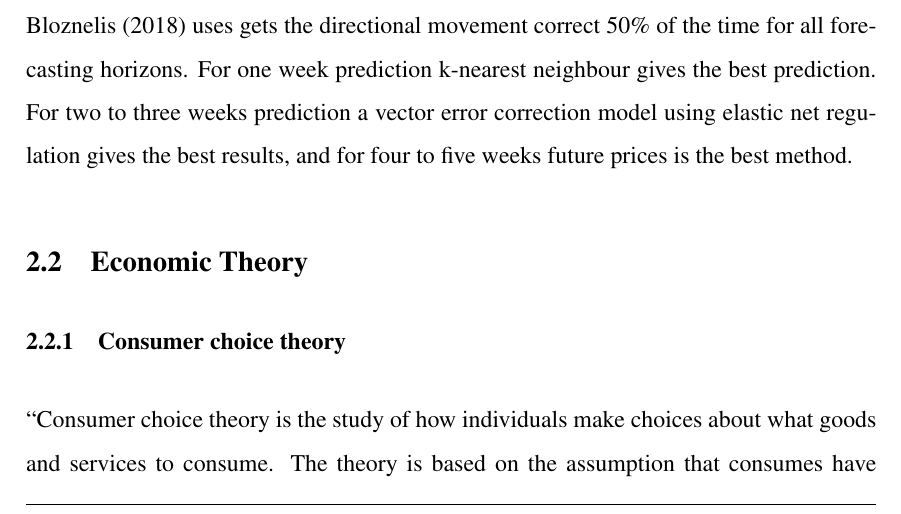
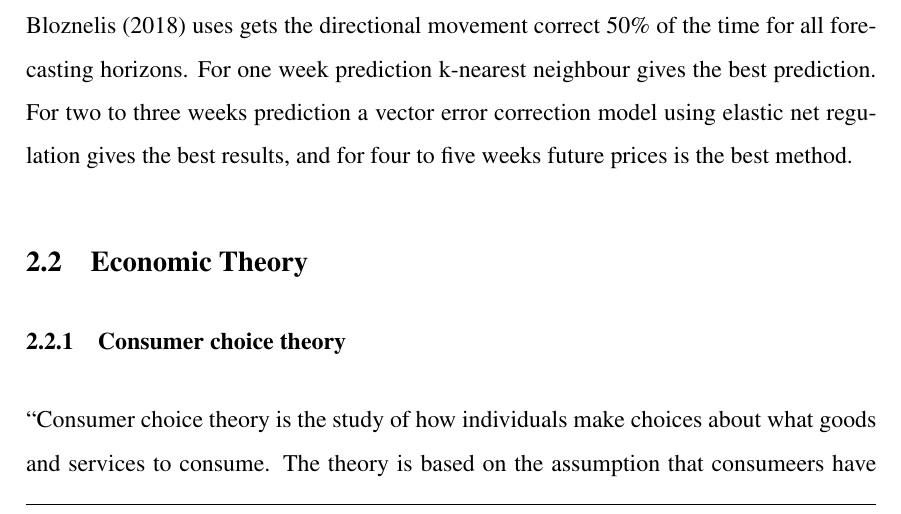
Before and after one commit to BachelorLaks/bachelor2023, a LaTeX document (main.tex, which reads Sections/Theory and literature.tex): part of page 10 of 63, cut so that both start at the same text. Compiled offline with pdfLaTeX.

Commit message:
skirvefeil

```diff
--- a/Sections/Theory and literature.tex
+++ b/Sections/Theory and literature.tex
@@ -11,7 +11,7 @@ In the study "Short-term salmon price forecasting" by Daumantas Bloznelis 16 dif
 
 \subsection{Economic Theory}
 \subsubsection{Consumer choice theory}
-``Consumer choice theory is the study of how individuals make choices about what goods and services to consume. The theory is based on the assumption that consumes have preferences for different goods and services and that they will choose the combination of goods and services that maximizes their utility subject to their budget constraints.'' \parencite{Perloff_2017} This means that if you have two types of goods that are exchangeable to some degree, the price of one should affect the price/demand of the other, and vice versa. Based on this notion we intend to test whether this effect exists in our data between salmon prices, cod prices and halibut prices.
+``Consumer choice theory is the study of how individuals make choices about what goods and services to consume. The theory is based on the assumption that consumeers have preferences for different goods and services and that they will choose the combination of goods and services that maximizes their utility subject to their budget constraints.'' \parencite{Perloff_2017} This means that if you have two types of goods that are exchangeable to some degree, the price of one should affect the price/demand of the other, and vice versa. Based on this notion we intend to test whether this effect exists in our data between salmon prices, cod prices and halibut prices.
 
 \subsubsection{Norwegian fishermen and the market for wild caught fish}\label{Norwegian fishermen and the market for wild caught fish}
 To understand where our price data comes from we need to take a look at how wild caught fish are sold in Norway. Wild caught fish in Norway have a heavily monitored way to the consumer. There are laws concerning quality and handling that secures the fish are safe to eat. There are also laws that dictate the way these fish can be sold and who are liable throughout this process. The laws concerning the sales are governed by the act on first hand purchase of wild marine resource. A sales organisation act like a middleman in the transaction between fisherman and fish buyer. They can be compared in likeness to an auction house or exchange, where the fisherman pays a fee to access the exchange to sell their fish. But the fishermen remain as owner of the fish until the time of the transaction. This means that the sales organisation never actually own any of the fish. Through this sales process the Norwegian receipt for fishermen is created.\parencite{Nielsen_2022}
```
